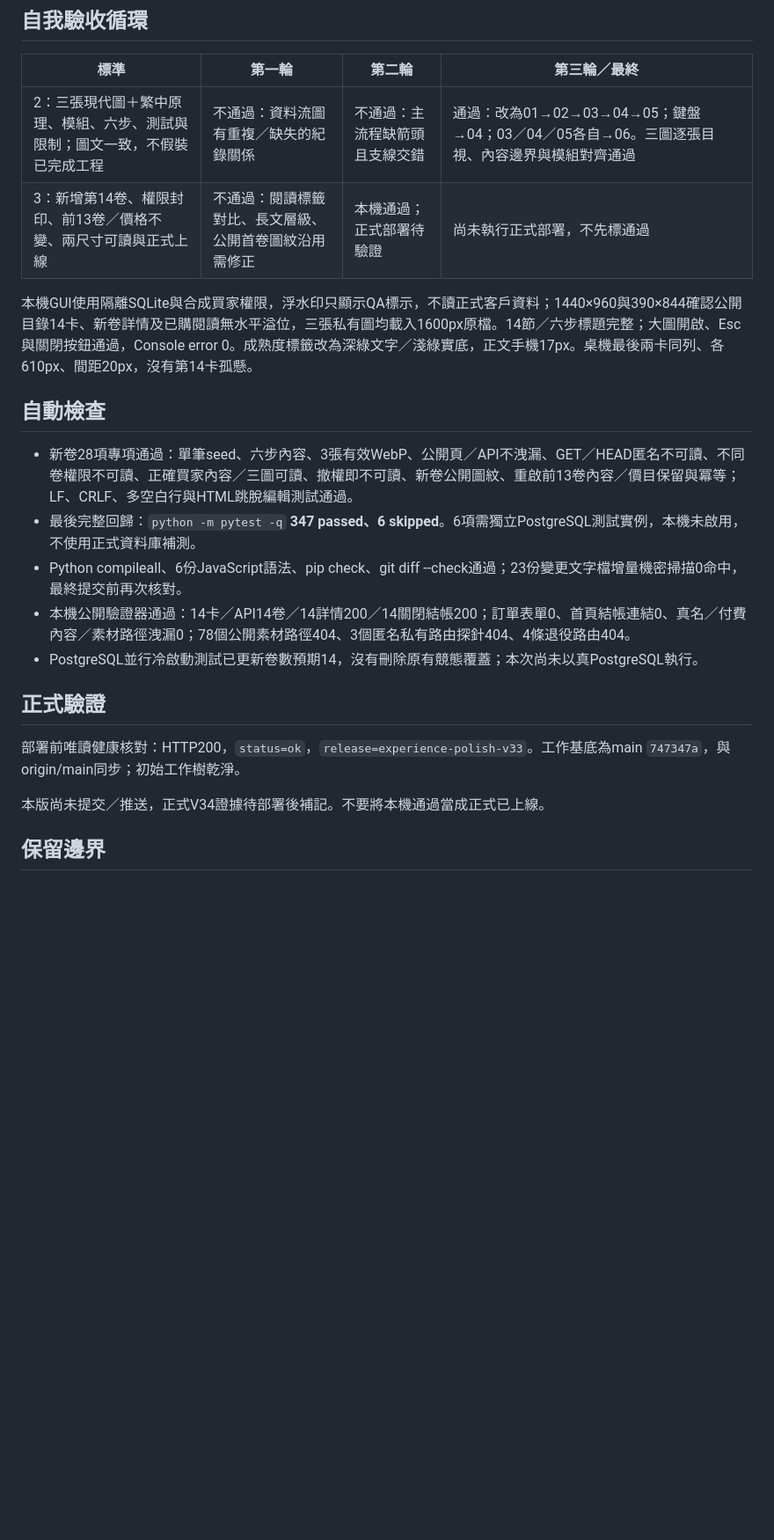
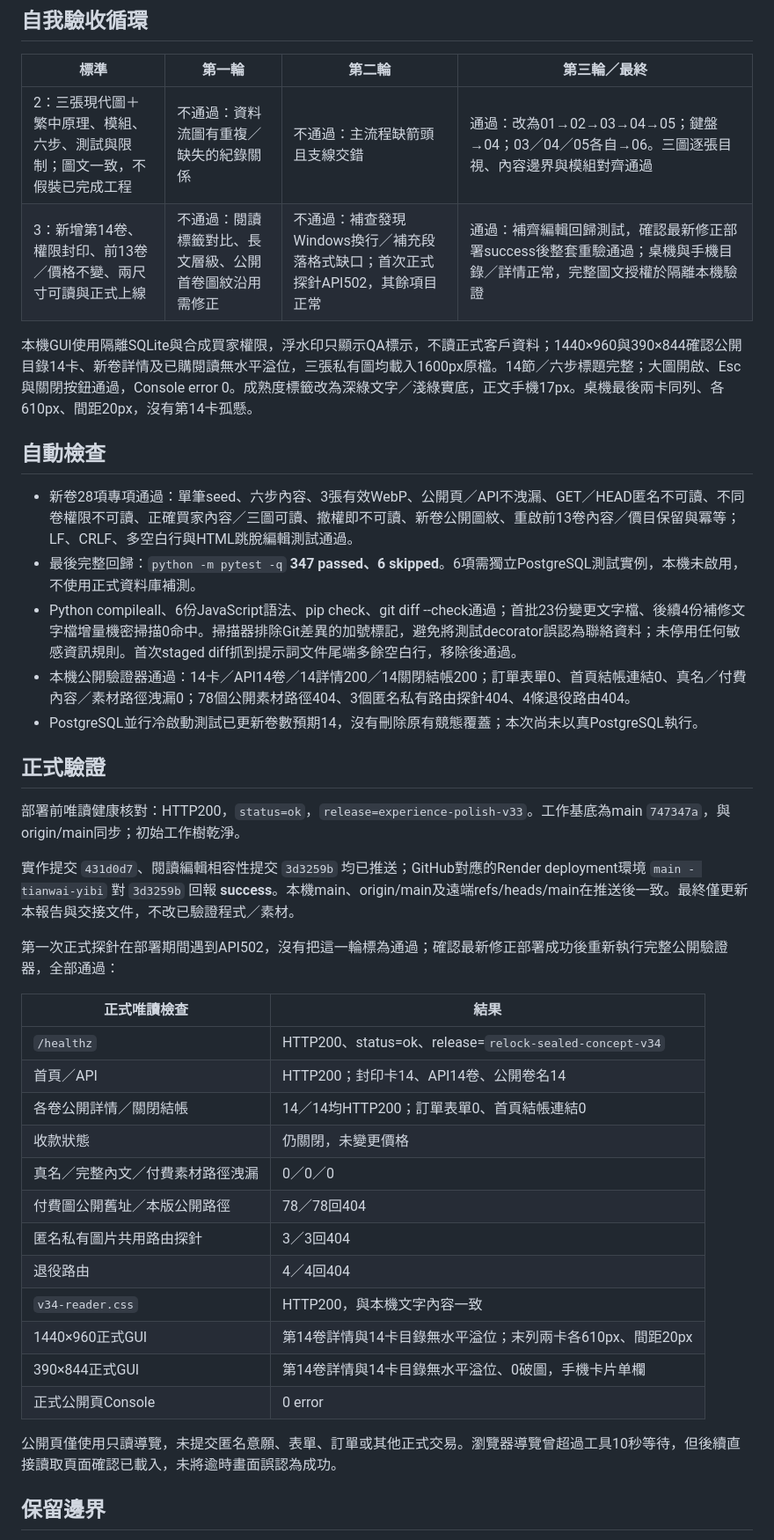
Before and after one commit to fishxit777/TianWaiYiBi, a Markdown page: docs/updates/2026-09-15-relock-sealed-concept-v34.md, the part around the change. Shown at 88% size. Drawn GitHub-style; blank space fills up the shorter version.

Commit message:
Document verified v34 production and sealed delivery acceptance

```diff
--- a/docs/updates/2026-09-15-relock-sealed-concept-v34.md
+++ b/docs/updates/2026-09-15-relock-sealed-concept-v34.md
@@ -33,7 +33,7 @@
 | 標準 | 第一輪 | 第二輪 | 第三輪／最終 |
 | --- | --- | --- | --- |
 | 2：三張現代圖＋繁中原理、模組、六步、測試與限制；圖文一致，不假裝已完成工程 | 不通過：資料流圖有重複／缺失的紀錄關係 | 不通過：主流程缺箭頭且支線交錯 | 通過：改為01→02→03→04→05；鍵盤→04；03／04／05各自→06。三圖逐張目視、內容邊界與模組對齊通過 |
-| 3：新增第14卷、權限封印、前13卷／價格不變、兩尺寸可讀與正式上線 | 不通過：閱讀標籤對比、長文層級、公開首卷圖紋沿用需修正 | 本機通過；正式部署待驗證 | 尚未執行正式部署，不先標通過 |
+| 3：新增第14卷、權限封印、前13卷／價格不變、兩尺寸可讀與正式上線 | 不通過：閱讀標籤對比、長文層級、公開首卷圖紋沿用需修正 | 不通過：補查發現Windows換行／補充段落格式缺口；首次正式探針API502，其餘項目正常 | 通過：補齊編輯回歸測試，確認最新修正部署success後整套重驗通過；桌機與手機目錄／詳情正常，完整圖文授權於隔離本機驗證 |
 
 本機GUI使用隔離SQLite與合成買家權限，浮水印只顯示QA標示，不讀正式客戶資料；1440×960與390×844確認公開目錄14卡、新卷詳情及已購閱讀無水平溢位，三張私有圖均載入1600px原檔。14節／六步標題完整；大圖開啟、Esc與關閉按鈕通過，Console error 0。成熟度標籤改為深綠文字／淺綠實底，正文手機17px。桌機最後兩卡同列、各610px、間距20px，沒有第14卡孤懸。
 
@@ -41,7 +41,7 @@
 
 - 新卷28項專項通過：單筆seed、六步內容、3張有效WebP、公開頁／API不洩漏、GET／HEAD匿名不可讀、不同卷權限不可讀、正確買家內容／三圖可讀、撤權即不可讀、新卷公開圖紋、重啟前13卷內容／價目保留與冪等；LF、CRLF、多空白行與HTML跳脫編輯測試通過。
 - 最後完整回歸：`python -m pytest -q` **347 passed、6 skipped**。6項需獨立PostgreSQL測試實例，本機未啟用，不使用正式資料庫補測。
-- Python compileall、6份JavaScript語法、pip check、git diff --check通過；23份變更文字檔增量機密掃描0命中，最終提交前再次核對。
+- Python compileall、6份JavaScript語法、pip check、git diff --check通過；首批23份變更文字檔、後續4份補修文字檔增量機密掃描0命中。掃描器排除Git差異的加號標記，避免將測試decorator誤認為聯絡資料；未停用任何敏感資訊規則。首次staged diff抓到提示詞文件尾端多餘空白行，移除後通過。
 - 本機公開驗證器通過：14卡／API14卷／14詳情200／14關閉結帳200；訂單表單0、首頁結帳連結0、真名／付費內容／素材路徑洩漏0；78個公開素材路徑404、3個匿名私有路由探針404、4條退役路由404。
 - PostgreSQL並行冷啟動測試已更新卷數預期14，沒有刪除原有競態覆蓋；本次尚未以真PostgreSQL執行。
 
@@ -49,7 +49,26 @@
 
 部署前唯讀健康核對：HTTP200，`status=ok`，`release=experience-polish-v33`。工作基底為main `747347a`，與origin/main同步；初始工作樹乾淨。
 
-本版尚未提交／推送，正式V34證據待部署後補記。不要將本機通過當成正式已上線。
+實作提交 `431d0d7`、閱讀編輯相容性提交 `3d3259b` 均已推送；GitHub對應的Render deployment環境 `main - tianwai-yibi` 對 `3d3259b` 回報 **success**。本機main、origin/main及遠端refs/heads/main在推送後一致。最終僅更新本報告與交接文件，不改已驗證程式／素材。
+
+第一次正式探針在部署期間遇到API502，沒有把這一輪標為通過；確認最新修正部署成功後重新執行完整公開驗證器，全部通過：
+
+| 正式唯讀檢查 | 結果 |
+| --- | --- |
+| `/healthz` | HTTP200、status=ok、release=`relock-sealed-concept-v34` |
+| 首頁／API | HTTP200；封印卡14、API14卷、公開卷名14 |
+| 各卷公開詳情／關閉結帳 | 14／14均HTTP200；訂單表單0、首頁結帳連結0 |
+| 收款狀態 | 仍關閉，未變更價格 |
+| 真名／完整內文／付費素材路徑洩漏 | 0／0／0 |
+| 付費圖公開舊址／本版公開路徑 | 78／78回404 |
+| 匿名私有圖片共用路由探針 | 3／3回404 |
+| 退役路由 | 4／4回404 |
+| `v34-reader.css` | HTTP200，與本機文字內容一致 |
+| 1440×960正式GUI | 第14卷詳情與14卡目錄無水平溢位；末列兩卡各610px、間距20px |
+| 390×844正式GUI | 第14卷詳情與14卡目錄無水平溢位、0破圖，手機卡片单欄 |
+| 正式公開頁Console | 0 error |
+
+公開頁僅使用只讀導覽，未提交匿名意願、表單、訂單或其他正式交易。瀏覽器導覽曾超過工具10秒等待，但後續直接讀取頁面確認已載入，未將逾時畫面誤認為成功。
 
 ## 保留邊界
 
```
Also changed, not shown: HANDOFF.md (+1 -1 lines).
